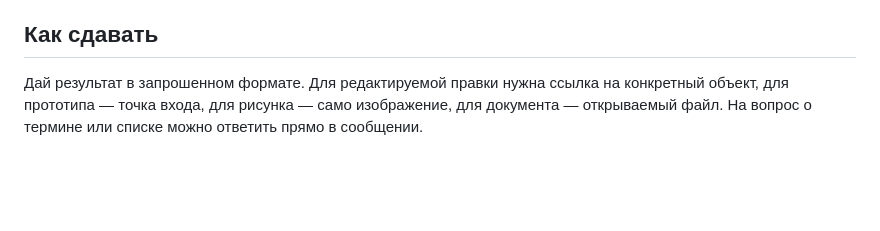
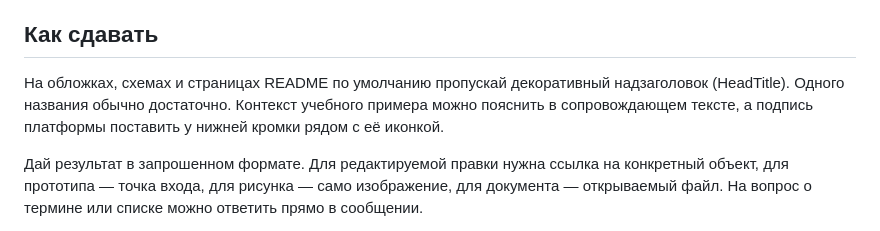
Before and after one commit to VoityVitCod/product-design-kit, a Markdown page: design/WORKING-AGREEMENT.md, the part around the change. Rendered like a GitHub page; blank space fills up the shorter version.

```diff
--- a/design/WORKING-AGREEMENT.md
+++ b/design/WORKING-AGREEMENT.md
@@ -44,6 +44,8 @@
 
 ## Как сдавать
 
+На обложках, схемах и страницах README по умолчанию пропускай декоративный надзаголовок (HeadTitle). Одного названия обычно достаточно. Контекст учебного примера можно пояснить в сопровождающем тексте, а подпись платформы поставить у нижней кромки рядом с её иконкой.
+
 Дай результат в запрошенном формате. Для редактируемой правки нужна ссылка на конкретный объект, для прототипа — точка входа, для рисунка — само изображение, для документа — открываемый файл. На вопрос о термине или списке можно ответить прямо в сообщении.
 
 Укажи, что получилось и как именно это проверено. Достаточно одной фразы про существенное самостоятельное решение или оставшееся ограничение, если оно есть. При независимом ревью сохрани привязку каждой находки к экрану, затруднению человека и одной конкретной правке. [Поручения рецензентам](../SUBAGENTS.md) · [Готовые запросы](RECIPES.md)
```
Also changed, not shown: README.md (+1 -3 lines), docs/media/booking-review.png, docs/media/cover.png.
